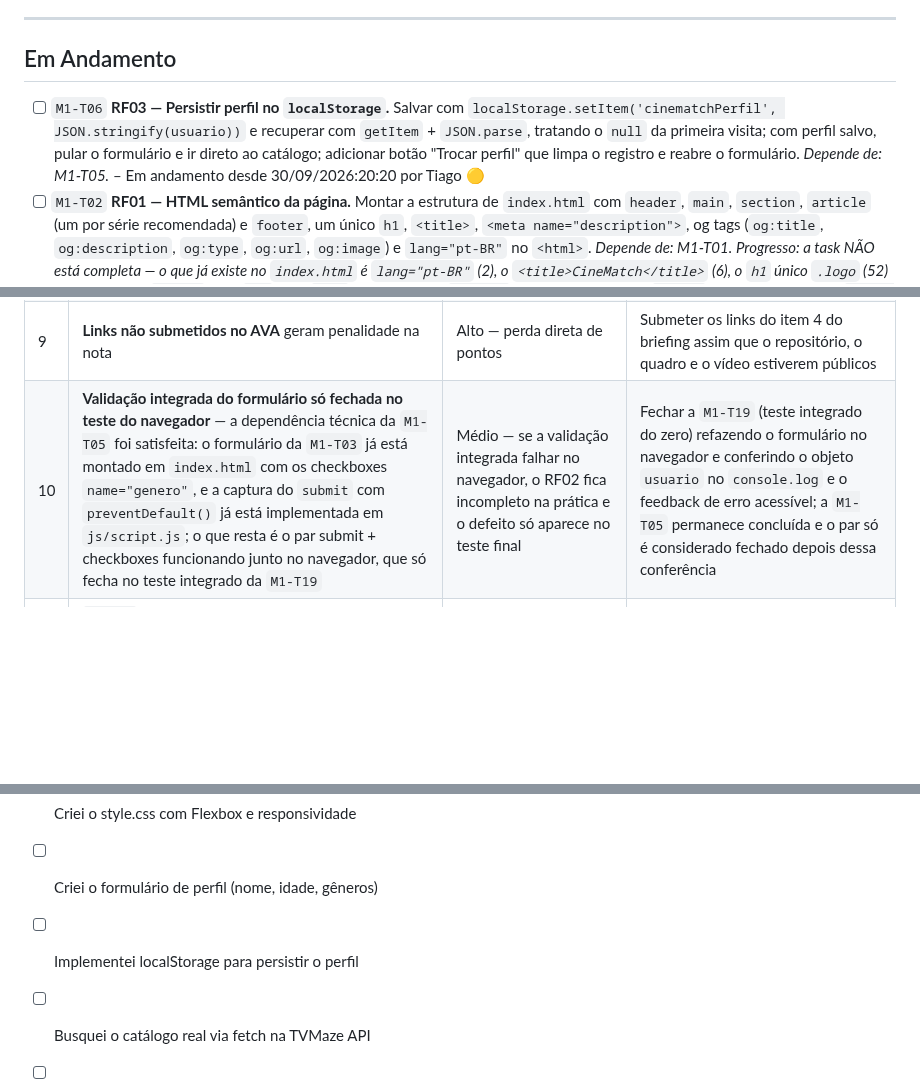
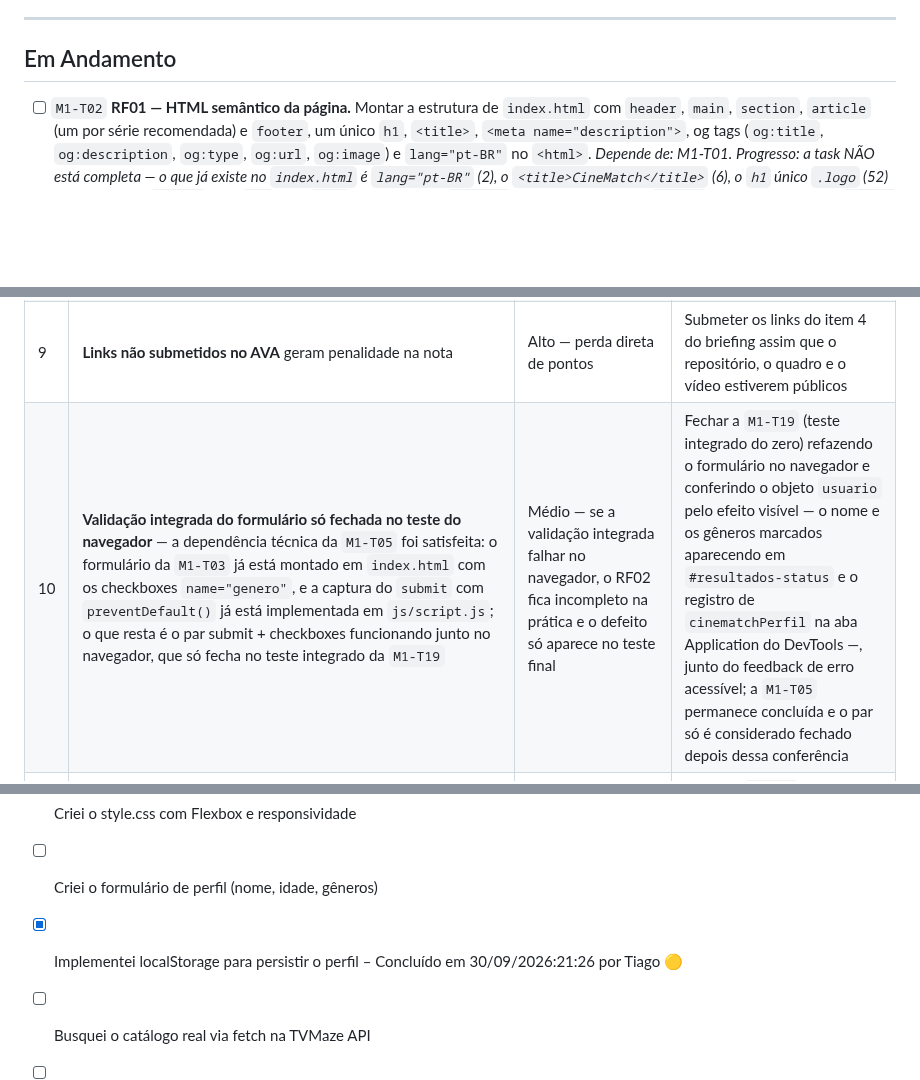
Before and after one commit to tiagoeduardobr/CineMatch-Web, a Markdown page: docs/KANBAN.md, 3 parts joined by grey strips. Rendered like a GitHub page; blank space fills up the shorter version.

```diff
--- a/docs/KANBAN.md
+++ b/docs/KANBAN.md
@@ -112,7 +112,6 @@ Ideias de bônus da seção 8 do briefing e melhorias possíveis. **Não contam
 
 ## Em Andamento
 
-- [ ] `M1-T06` **RF03 — Persistir perfil no `localStorage`.** Salvar com `localStorage.setItem('cinematchPerfil', JSON.stringify(usuario))` e recuperar com `getItem` + `JSON.parse`, tratando o `null` da primeira visita; com perfil salvo, pular o formulário e ir direto ao catálogo; adicionar botão "Trocar perfil" que limpa o registro e reabre o formulário. *Depende de: M1-T05.* – Em andamento desde 30/09/2026:20:20 por Tiago 🟡
 - [ ] `M1-T02` **RF01 — HTML semântico da página.** Montar a estrutura de `index.html` com `header`, `main`, `section`, `article` (um por série recomendada) e `footer`, um único `h1`, `<title>`, `<meta name="description">`, og tags (`og:title`, `og:description`, `og:type`, `og:url`, `og:image`) e `lang="pt-BR"` no `<html>`. *Depende de: M1-T01.* *Progresso: a task NÃO está completa — o que já existe no `index.html` é `lang="pt-BR"` (2), o `<title>CineMatch</title>` (6), o `h1` único `.logo` (52) e os landmarks `header` (50), `nav` (51), `main` (83), as quatro `section` (84, 96, 128 e 193) e `footer` (204); o que falta é o `<meta name="description">`, as cinco og tags (`og:title`, `og:description`, `og:type`, `og:url`, `og:image`) e o `<article>` por série, que depende da M1-T11, ainda zerada — sem o elemento não há como marcar a task como entregue, e ela permanece em A Fazer.* – Em andamento desde 25/09/2026:23:29 por Lucas 🟡
 
 ---
@@ -179,5 +179,5 @@ Cada linha da tabela abaixo mapeia um requisito funcional do briefing (seção 5
 | 7 | **Vídeo acima de 7 minutos** ou com permissão de visualização errada | Médio — penalidade no Critério 1 (peso 1,50) | Cronometrar a gravação, cortar takes excedentes e revisar a permissão "qualquer pessoa com o link" antes de enviar |
 | 8 | **Nota zero por plágio** — o briefing penaliza cópia da internet ou de colegas com nota 0 | Alto — zera a avaliação | Escrever todas as linhas do zero, comentar o raciocínio e saber explicar cada trecho; usar o briefing e a documentação apenas como referência. A seção 4 do briefing autoriza pedir ajuda à IA, desde que o resultado seja adaptado ao desafio e cada linha seja explicada com segurança — a penalidade é pela cópia, não pelo uso da ferramenta |
 | 9 | **Links não submetidos no AVA** geram penalidade na nota | Alto — perda direta de pontos | Submeter os links do item 4 do briefing assim que o repositório, o quadro e o vídeo estiverem públicos |
-| 10 | **Validação integrada do formulário só fechada no teste do navegador** — a dependência técnica da `M1-T05` foi satisfeita: o formulário da `M1-T03` já está montado em `index.html` com os checkboxes `name="genero"`, e a captura do `submit` com `preventDefault()` já está implementada em `js/script.js`; o que resta é o par submit + checkboxes funcionando junto no navegador, que só fecha no teste integrado da `M1-T19` | Médio — se a validação integrada falhar no navegador, o RF02 fica incompleto na prática e o defeito só aparece no teste final | Fechar a `M1-T19` (teste integrado do zero) refazendo o formulário no navegador e conferindo o objeto `usuario` no `console.log` e o feedback de erro acessível; a `M1-T05` permanece concluída e o par só é considerado fechado depois dessa conferência |
+| 10 | **Validação integrada do formulário só fechada no teste do navegador** — a dependência técnica da `M1-T05` foi satisfeita: o formulário da `M1-T03` já está montado em `index.html` com os checkboxes `name="genero"`, e a captura do `submit` com `preventDefault()` já está implementada em `js/script.js`; o que resta é o par submit + checkboxes funcionando junto no navegador, que só fecha no teste integrado da `M1-T19` | Médio — se a validação integrada falhar no navegador, o RF02 fica incompleto na prática e o defeito só aparece no teste final | Fechar a `M1-T19` (teste integrado do zero) refazendo o formulário no navegador e conferindo o objeto `usuario` pelo efeito visível — o nome e os gêneros marcados aparecendo em `#resultados-status` e o registro de `cinematchPerfil` na aba Application do DevTools —, junto do feedback de erro acessível; a `M1-T05` permanece concluída e o par só é considerado fechado depois dessa conferência |
 | 11 | **`M1-T12` atrasada em relação ao próprio código** — o CSS da grade de cards já está escrito em `css/style.css` (`.resultados` 399-405, `.cartao-filme` 407-418 e o corte para linha no desktop 484-524), mas sem o `<article>` por série da `M1-T11` não existe elemento para a regra estilizar, e a conferência visual ainda não foi feita, o que depende da validação do servidor na `M1-T18` | Médio — a task fica parada em A Fazer e o Critério 10 (Responsividade, 0,50) depende dela | Fechar a `M1-T11` antes de tentar concluir a `M1-T12`; depois abrir a página pelo `live-server` e conferir os dois breakpoints na largura real; enquanto isso manter o CSS escrito e versionado, sem marcar a task como concluída |
@@ -192,7 +194,7 @@ Reprodução do "Checklist Final de Entrega" da seção 7 do briefing, para conf
 - [ ] Criei o index.html com HTML semântico
 - [ ] Criei o style.css com Flexbox e responsividade
 - [ ] Criei o formulário de perfil (nome, idade, gêneros)
-- [ ] Implementei localStorage para persistir o perfil
+- [x] Implementei localStorage para persistir o perfil – Concluído em 30/09/2026:21:26 por Tiago 🟡
 - [ ] Busquei o catálogo real via fetch na TVMaze API
 - [ ] Tratei erros da chamada à API (try/catch e mensagem amigável se falhar ou vier vazio)
 - [ ] Tratei o catálogo com pelo menos 3 métodos de array
```
Also changed, not shown: other parts of docs/KANBAN.md (+6 -3 lines).
